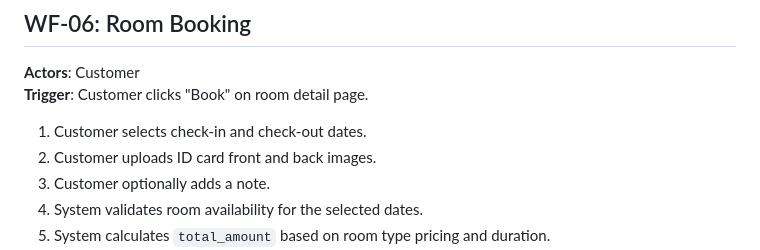
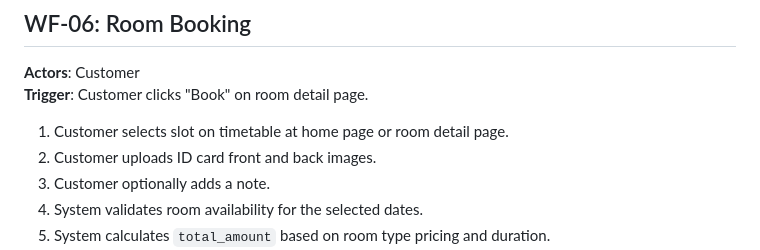
Before and after one commit to Kaitou-dev/remake-booknow, a Markdown page: SYSTEM_WORKFLOWS.md, the part around the change. Rendered like a GitHub page.

```diff
--- a/SYSTEM_WORKFLOWS.md
+++ b/SYSTEM_WORKFLOWS.md
@@ -99,7 +99,7 @@
 **Actors**: Customer
 **Trigger**: Customer clicks "Book" on room detail page.
 
-1. Customer selects check-in and check-out dates.
+1. Customer selects slot on timetable at home page or room detail page.
 2. Customer uploads ID card front and back images.
 3. Customer optionally adds a note.
 4. System validates room availability for the selected dates.
```
